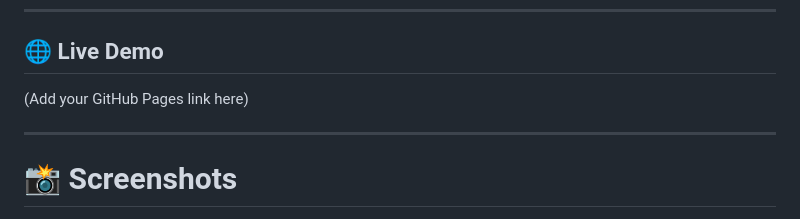
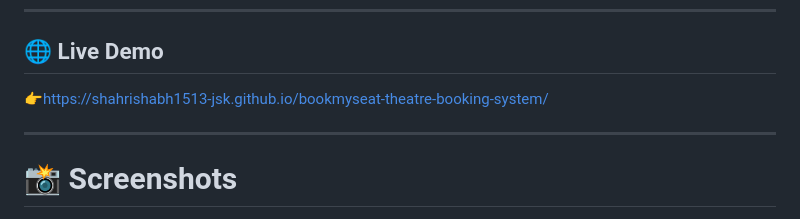
Before and after one commit to shahrishabh1513-jsk/bookmyseat-theatre-booking-system, a Markdown page: README.md, the part around the change. Drawn GitHub-style.

```diff
--- a/README.md
+++ b/README.md
@@ -19,7 +19,7 @@ Smart Theatre Ticket Booking System with Real-Time Seat Selection & Dynamic Pric
 ---
 
 ## 🌐 Live Demo
-(Add your GitHub Pages link here)
+👉https://shahrishabh1513-jsk.github.io/bookmyseat-theatre-booking-system/
 
 ---
 
```
